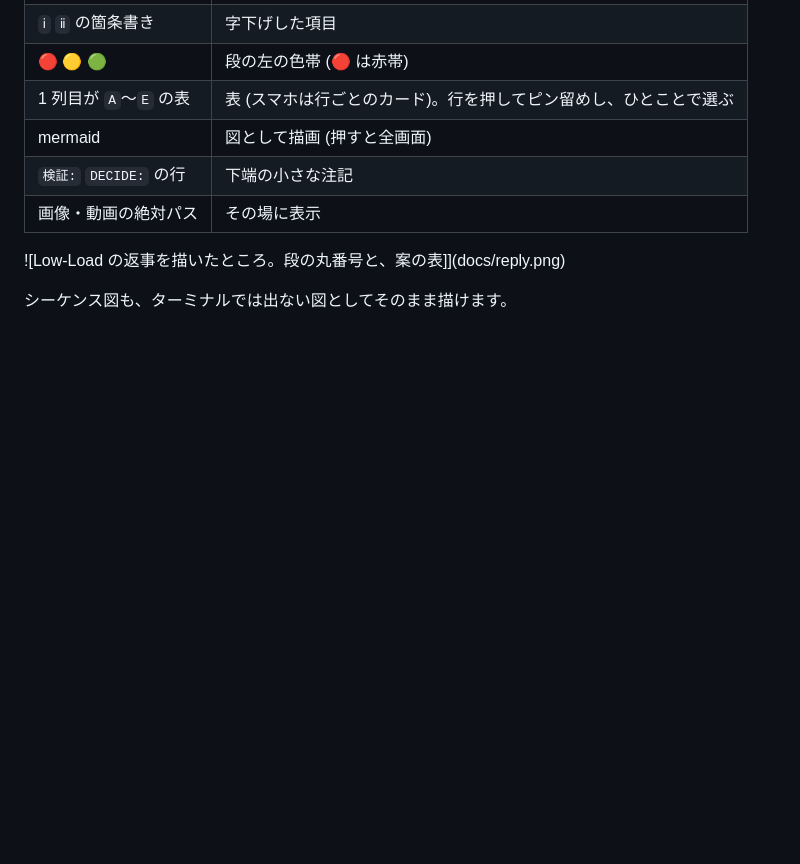
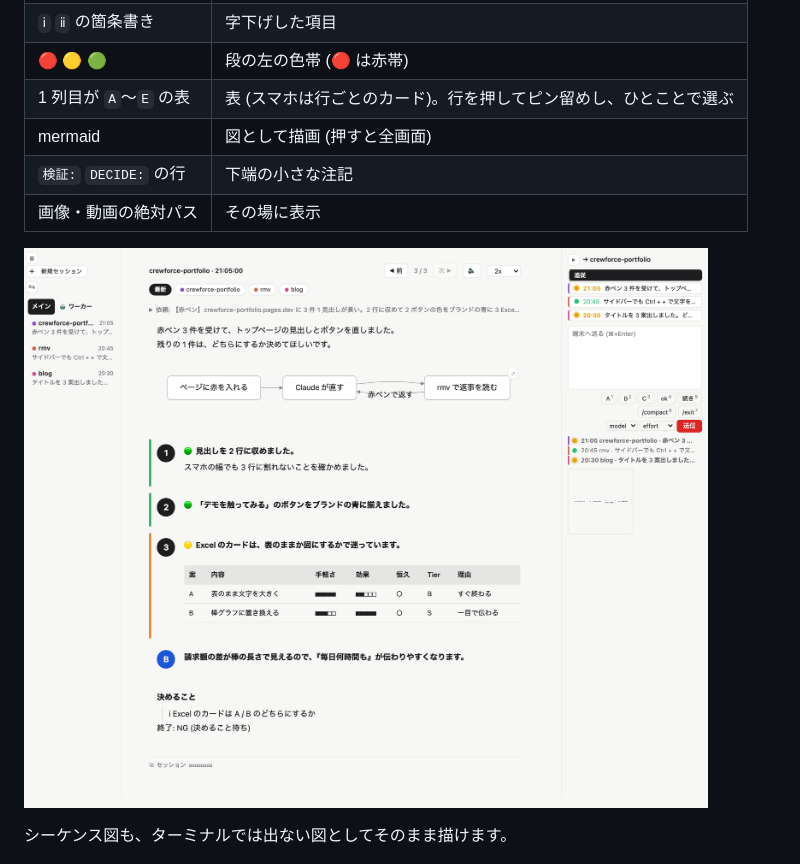
Before and after one commit to ktsm-yt/rmv, a Markdown page: README.md, the part around the change. Rendered like a GitHub page; pictures changed too: docs/reply.png; blank space fills up the shorter version.

Commit message:
docs(readme): 案表の画像のリンクを直し、ボタンの無い画面で reply.png を撮り直す (#19)
Co-authored-by: Claude Opus 5.5 <noreply@anthropic.com>

```diff
--- a/README.md
+++ b/README.md
@@ -87,7 +87,7 @@ rmv は、同梱の出力スタイル [Low-Load](output-styles/low-load.md) の
 | `検証:` `DECIDE:` の行 | 下端の小さな注記 |
 | 画像・動画の絶対パス | その場に表示 |
 
-![Low-Load の返事を描いたところ。段の丸番号と、案の表]](docs/reply.png)
+![Low-Load の返事を描いたところ。段の丸番号と、案の表](docs/reply.png)
 
 シーケンス図も、ターミナルでは出ない図としてそのまま描けます。
 
```
